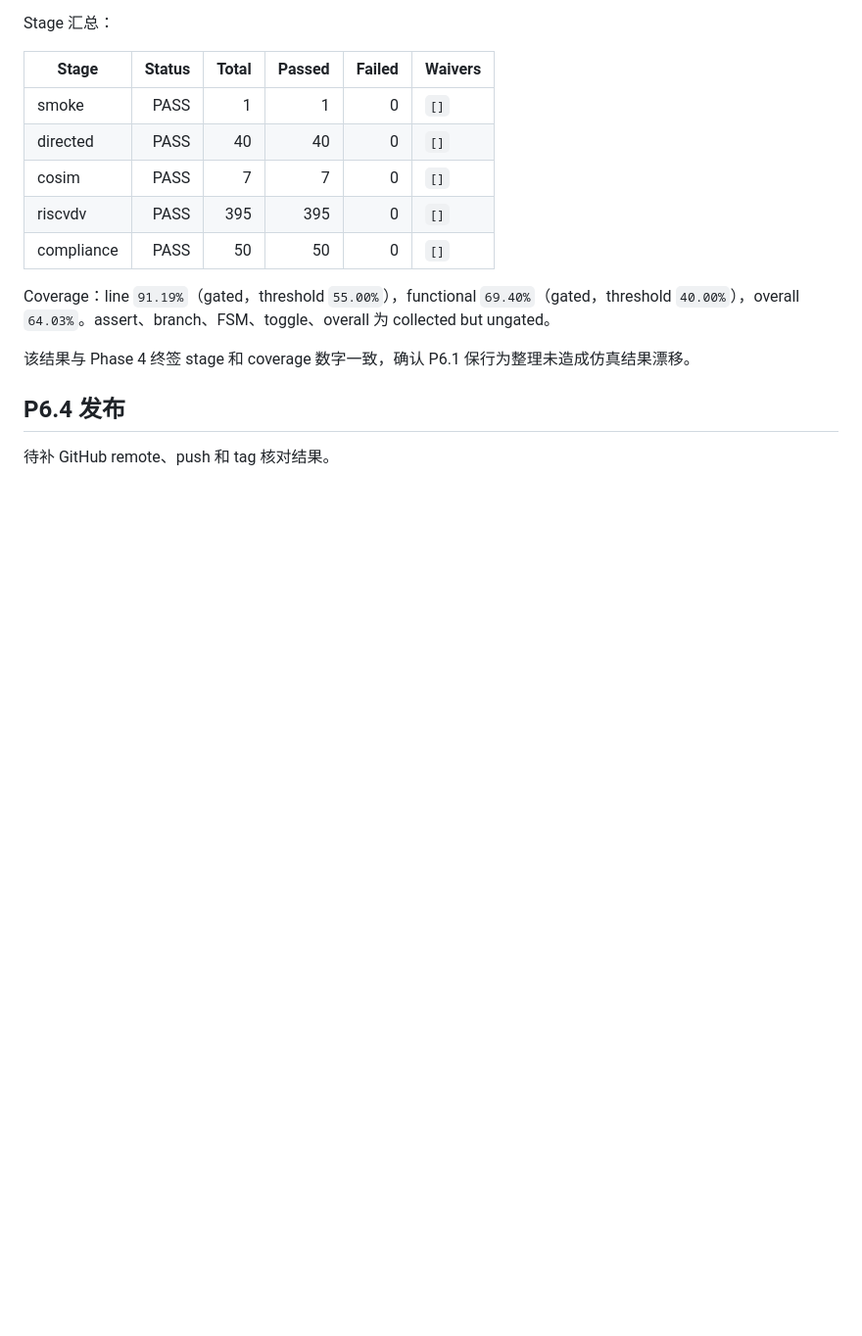
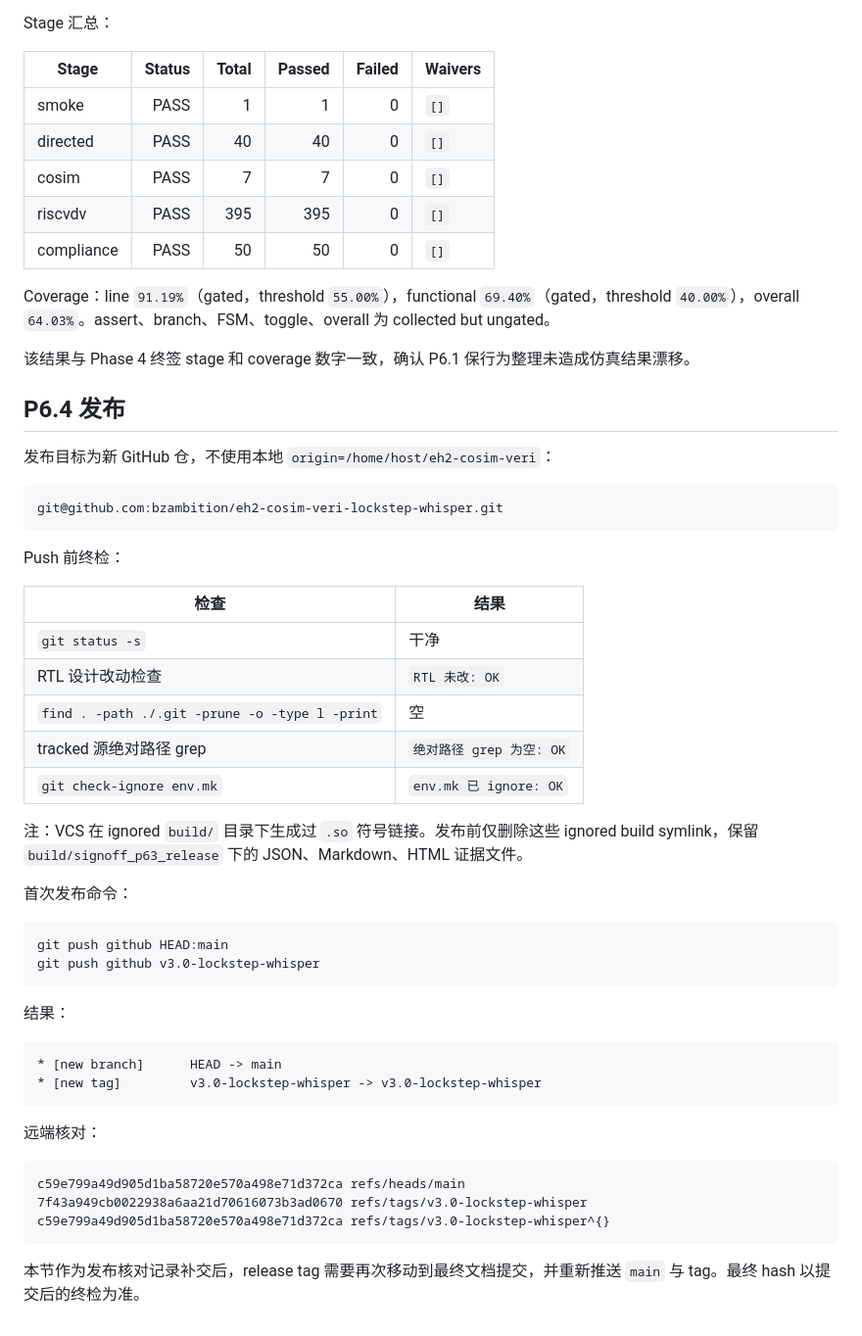
Before and after one commit to bzambition/eh2-cosim-veri-lockstep-whisper, a Markdown page: docs/lockstep_whisper_phase6.md, the part around the change. Shown at 98% size. GitHub-like rendering; blank space fills up the shorter version.

Commit message:
docs(lockstep): 补充 Phase 6 发布核对结果
Co-Authored-By: Claude Opus 4.8 (1M context) <noreply@anthropic.com>

````diff
--- a/docs/lockstep_whisper_phase6.md
+++ b/docs/lockstep_whisper_phase6.md
@@ -98,4 +98,44 @@ Coverage：line `91.19%`（gated，threshold `55.00%`），functional `69.40%`
 
 ## P6.4 发布
 
-待补 GitHub remote、push 和 tag 核对结果。
+发布目标为新 GitHub 仓，不使用本地 `origin=/home/host/eh2-cosim-veri`：
+
+```text
+git@github.com:bzambition/eh2-cosim-veri-lockstep-whisper.git
+```
+
+Push 前终检：
+
+| 检查 | 结果 |
+|---|---|
+| `git status -s` | 干净 |
+| RTL 设计改动检查 | `RTL 未改: OK` |
+| `find . -path ./.git -prune -o -type l -print` | 空 |
+| tracked 源绝对路径 grep | `绝对路径 grep 为空: OK` |
+| `git check-ignore env.mk` | `env.mk 已 ignore: OK` |
+
+注：VCS 在 ignored `build/` 目录下生成过 `.so` 符号链接。发布前仅删除这些 ignored build symlink，保留 `build/signoff_p63_release` 下的 JSON、Markdown、HTML 证据文件。
+
+首次发布命令：
+
+```bash
+git push github HEAD:main
+git push github v3.0-lockstep-whisper
+```
+
+结果：
+
+```text
+* [new branch]      HEAD -> main
+* [new tag]         v3.0-lockstep-whisper -> v3.0-lockstep-whisper
+```
+
+远端核对：
+
+```text
+c59e799a49d905d1ba58720e570a498e71d372ca refs/heads/main
+7f43a949cb0022938a6aa21d70616073b3ad0670 refs/tags/v3.0-lockstep-whisper
+c59e799a49d905d1ba58720e570a498e71d372ca refs/tags/v3.0-lockstep-whisper^{}
+```
+
+本节作为发布核对记录补交后，release tag 需要再次移动到最终文档提交，并重新推送 `main` 与 tag。最终 hash 以提交后的终检为准。
````
